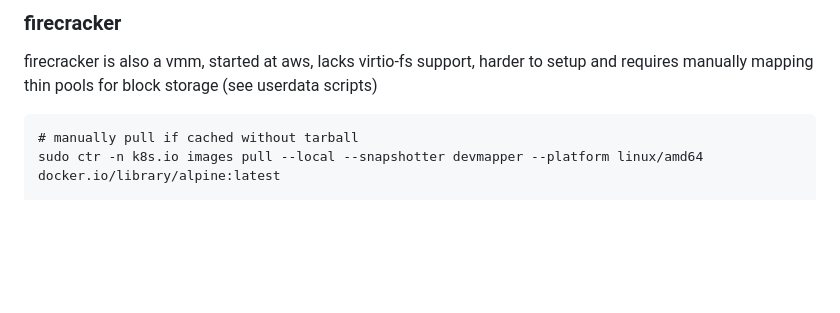
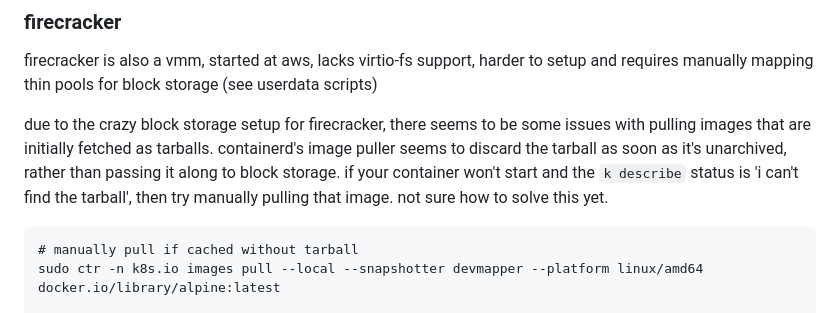
Before and after one commit to jameswu1991/kata-test, a Markdown page: README.md, the part around the change. GitHub-like rendering; blank space fills up the shorter version.

Commit message:
add one more disclaimer about edge condition running firecracker

````diff
--- a/README.md
+++ b/README.md
@@ -37,6 +37,8 @@ My guest microVM kernel is: 6.18.35
 
 firecracker is also a vmm, started at aws, lacks virtio-fs support, harder to setup and requires manually mapping thin pools for block storage (see userdata scripts)
 
+due to the crazy block storage setup for firecracker, there seems to be some issues with pulling images that are initially fetched as tarballs. containerd's image puller seems to discard the tarball as soon as it's unarchived, rather than passing it along to block storage. if your container won't start and the `k describe` status is 'i can't find the tarball', then try manually pulling that image. not sure how to solve this yet.
+
 ```
 # manually pull if cached without tarball
 sudo ctr -n k8s.io images pull --local --snapshotter devmapper --platform linux/amd64 docker.io/library/alpine:latest
````
